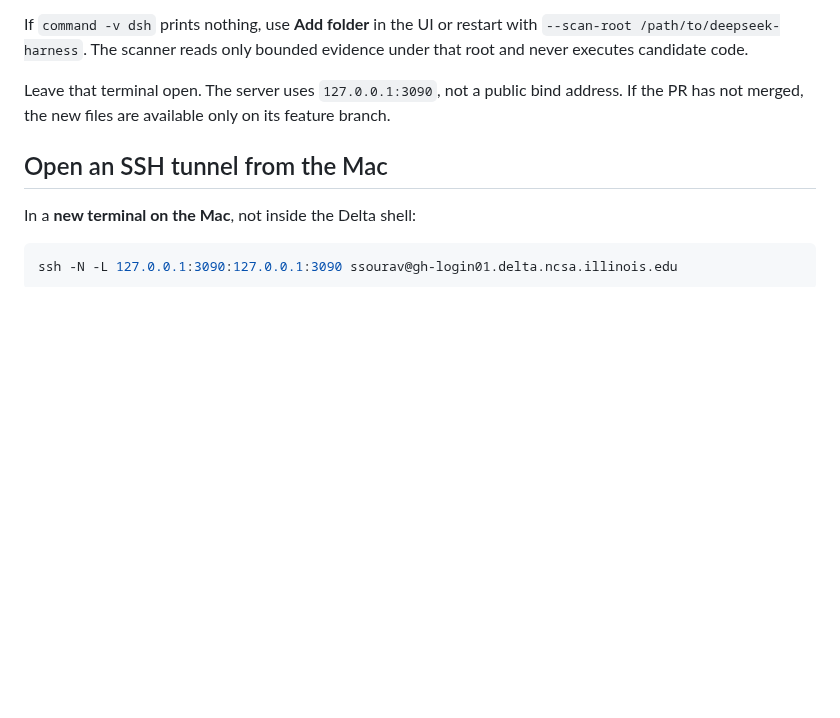
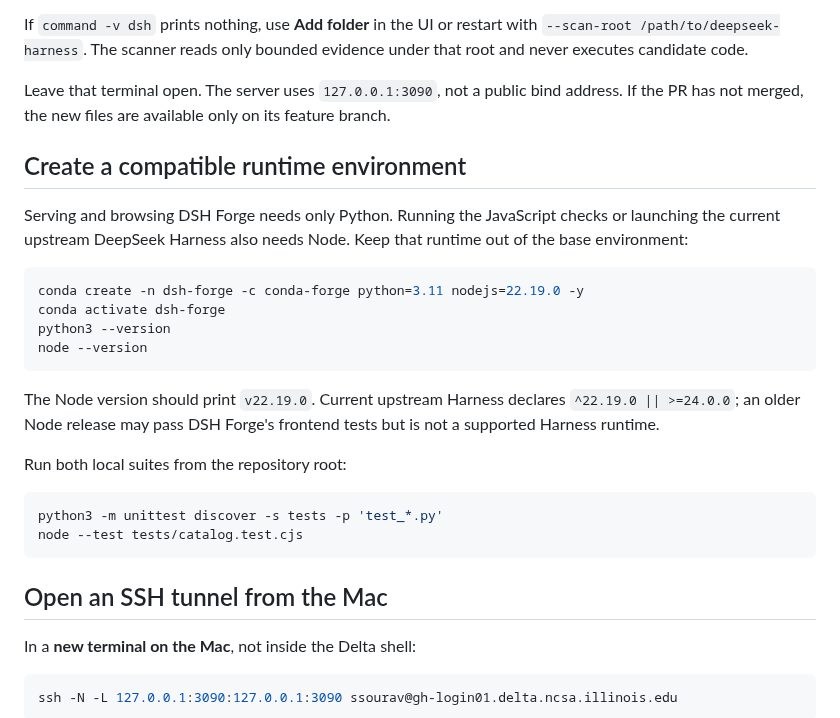
Before and after one commit to MichaelTheMay/dsh-forge, a Markdown page: docs/delta-setup.md, the part around the change. Rendered like a GitHub page; blank space fills up the shorter version.

````diff
--- a/docs/delta-setup.md
+++ b/docs/delta-setup.md
@@ -28,6 +28,30 @@ under that root and never executes candidate code.
 Leave that terminal open. The server uses `127.0.0.1:3090`, not a public bind
 address. If the PR has not merged, the new files are available only on its
 feature branch.
+
+## Create a compatible runtime environment
+
+Serving and browsing DSH Forge needs only Python. Running the JavaScript checks
+or launching the current upstream DeepSeek Harness also needs Node. Keep that
+runtime out of the base environment:
+
+```bash
+conda create -n dsh-forge -c conda-forge python=3.11 nodejs=22.19.0 -y
+conda activate dsh-forge
+python3 --version
+node --version
+```
+
+The Node version should print `v22.19.0`. Current upstream Harness declares
+`^22.19.0 || >=24.0.0`; an older Node release may pass DSH Forge's frontend
+tests but is not a supported Harness runtime.
+
+Run both local suites from the repository root:
+
+```bash
+python3 -m unittest discover -s tests -p 'test_*.py'
+node --test tests/catalog.test.cjs
+```
 
 ## Open an SSH tunnel from the Mac
 
````
Also changed, not shown: README.md (+3 -1 lines).
